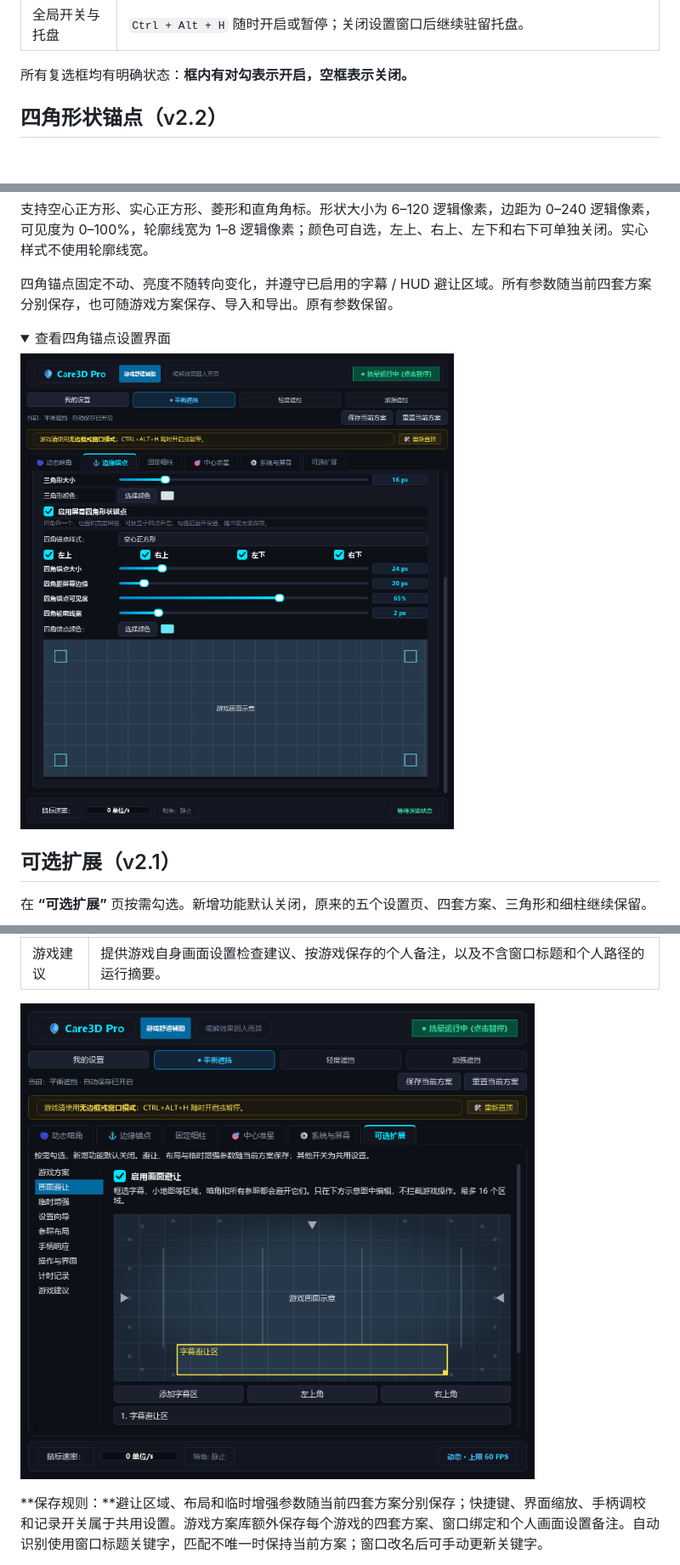
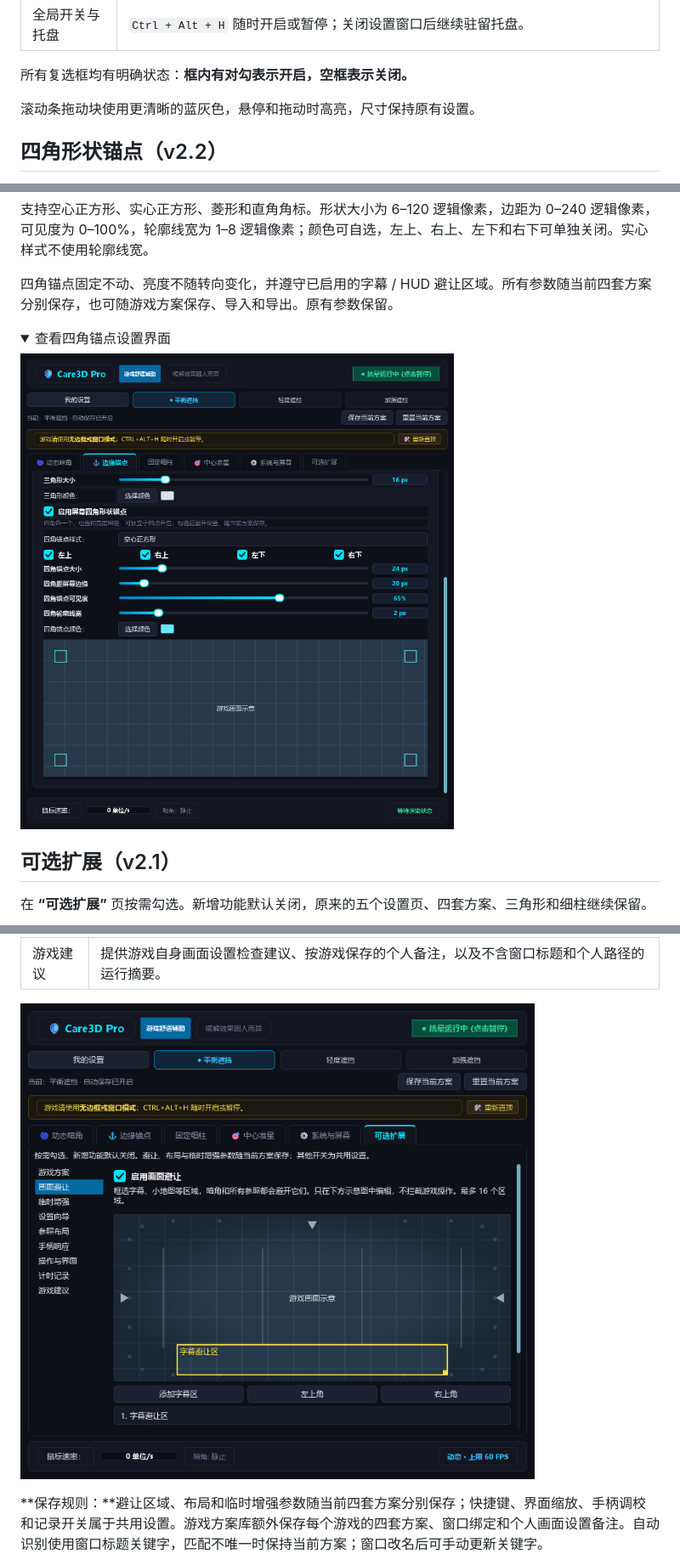
Before and after one commit to zh-984/Care3D, a Markdown page: README.md, 3 parts joined by grey strips. Shown at 85% size. Rendered like a GitHub page; pictures changed too: docs/images/corner-anchor-settings.png, docs/images/optional-features.png; folded sections open; blank space fills up the shorter version.

```diff
--- a/README.md
+++ b/README.md
@@ -49,6 +49,8 @@ Care3D 主要面向在 Steam 等平台游玩 3D 游戏时容易感到不适的
 | 全局开关与托盘 | `Ctrl + Alt + H` 随时开启或暂停；关闭设置窗口后继续驻留托盘。 |
 
 所有复选框均有明确状态：**框内有对勾表示开启，空框表示关闭。**
+
+滚动条拖动块使用更清晰的蓝灰色，悬停和拖动时高亮，尺寸保持原有设置。
 
 ## 四角形状锚点（v2.2）
 
```
Also changed, not shown: CHANGELOG.md (+6 -0 lines), 1 other file.
